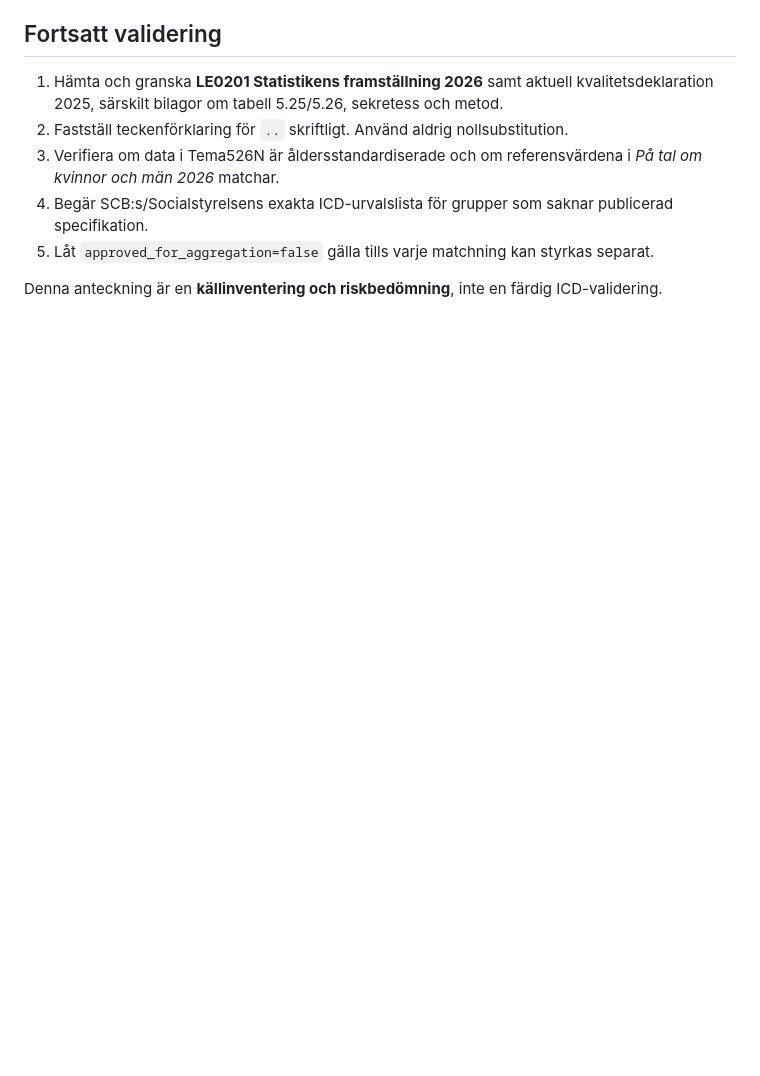
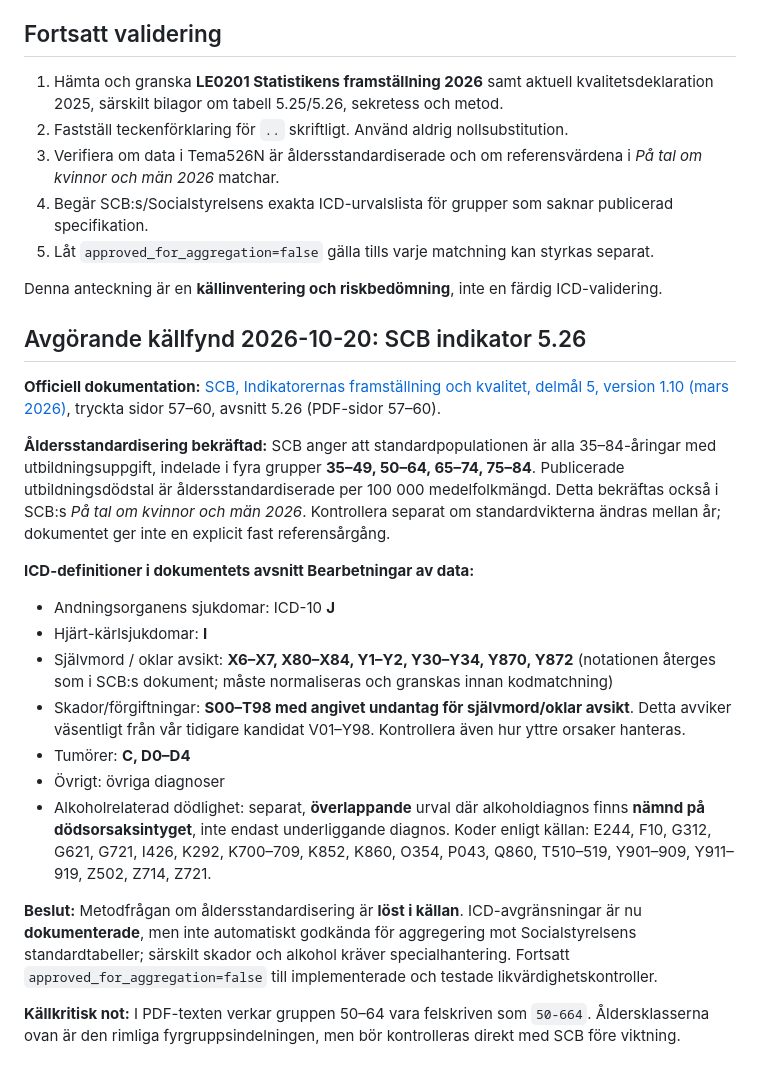
Before and after one commit to Lulea-statistik/socialstyrelsen-data, a Markdown page: docs/SCB_DODSORSAKER_KALLGRANSKNING_2026.md, the part around the change. Rendered like a GitHub page; blank space fills up the shorter version.

Commit message:
Document SCB 5.26 age standardization and published ICD selection rules

```diff
--- a/docs/SCB_DODSORSAKER_KALLGRANSKNING_2026.md
+++ b/docs/SCB_DODSORSAKER_KALLGRANSKNING_2026.md
@@ -25,3 +25,23 @@
 5. Låt `approved_for_aggregation=false` gälla tills varje matchning kan styrkas separat.
 
 Denna anteckning är en **källinventering och riskbedömning**, inte en färdig ICD-validering.
+
+
+## Avgörande källfynd 2026-10-20: SCB indikator 5.26
+
+**Officiell dokumentation:** [SCB, Indikatorernas framställning och kvalitet, delmål 5, version 1.10 (mars 2026)](https://www.scb.se/contentassets/06990ee1fbc549fdbb333d72ea716128/delmal-5-indikatorernas-framstallning-och-kvalitet-v1.10.pdf), tryckta sidor 57–60, avsnitt 5.26 (PDF-sidor 57–60).
+
+**Åldersstandardisering bekräftad:** SCB anger att standardpopulationen är alla 35–84-åringar med utbildningsuppgift, indelade i fyra grupper **35–49, 50–64, 65–74, 75–84**. Publicerade utbildningsdödstal är åldersstandardiserade per 100 000 medelfolkmängd. Detta bekräftas också i SCB:s *På tal om kvinnor och män 2026*. Kontrollera separat om standardvikterna ändras mellan år; dokumentet ger inte en explicit fast referensårgång.
+
+**ICD-definitioner i dokumentets avsnitt Bearbetningar av data:**
+- Andningsorganens sjukdomar: ICD-10 **J**
+- Hjärt-kärlsjukdomar: **I**
+- Självmord / oklar avsikt: **X6–X7, X80–X84, Y1–Y2, Y30–Y34, Y870, Y872** (notationen återges som i SCB:s dokument; måste normaliseras och granskas innan kodmatchning)
+- Skador/förgiftningar: **S00–T98 med angivet undantag för självmord/oklar avsikt**. Detta avviker väsentligt från vår tidigare kandidat V01–Y98. Kontrollera även hur yttre orsaker hanteras.
+- Tumörer: **C, D0–D4**
+- Övrigt: övriga diagnoser
+- Alkoholrelaterad dödlighet: separat, **överlappande** urval där alkoholdiagnos finns **nämnd på dödsorsaksintyget**, inte endast underliggande diagnos. Koder enligt källan: E244, F10, G312, G621, G721, I426, K292, K700–709, K852, K860, O354, P043, Q860, T510–519, Y901–909, Y911–919, Z502, Z714, Z721.
+
+**Beslut:** Metodfrågan om åldersstandardisering är **löst i källan**. ICD-avgränsningar är nu **dokumenterade**, men inte automatiskt godkända för aggregering mot Socialstyrelsens standardtabeller; särskilt skador och alkohol kräver specialhantering. Fortsatt `approved_for_aggregation=false` till implementerade och testade likvärdighetskontroller.
+
+**Källkritisk not:** I PDF-texten verkar gruppen 50–64 vara felskriven som `50-664`. Åldersklasserna ovan är den rimliga fyrgruppsindelningen, men bör kontrolleras direkt med SCB före viktning.
```
